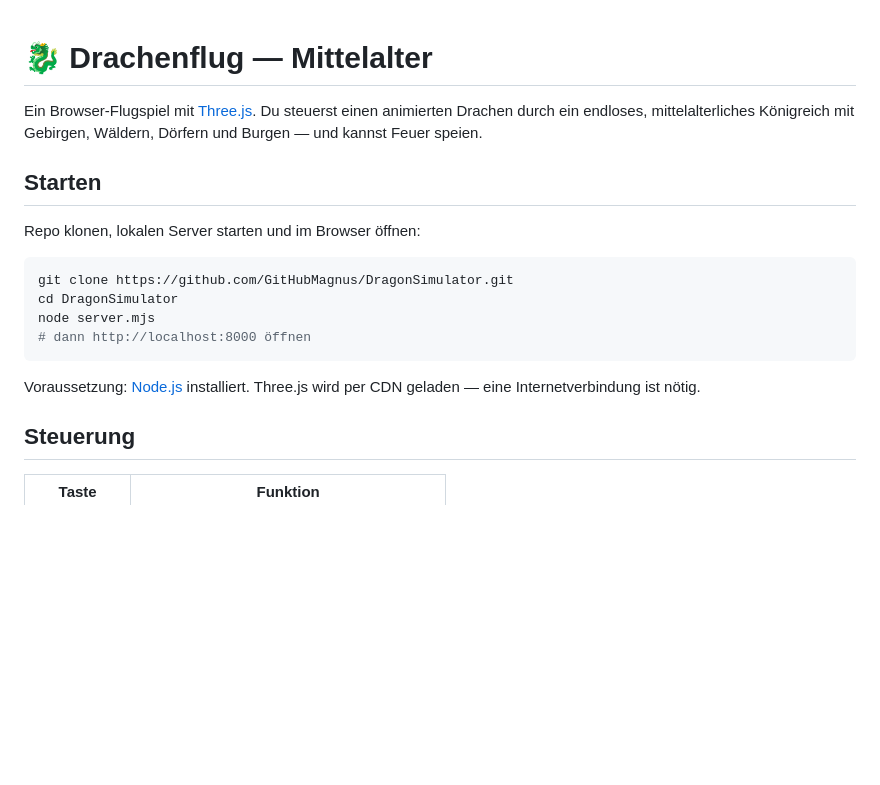
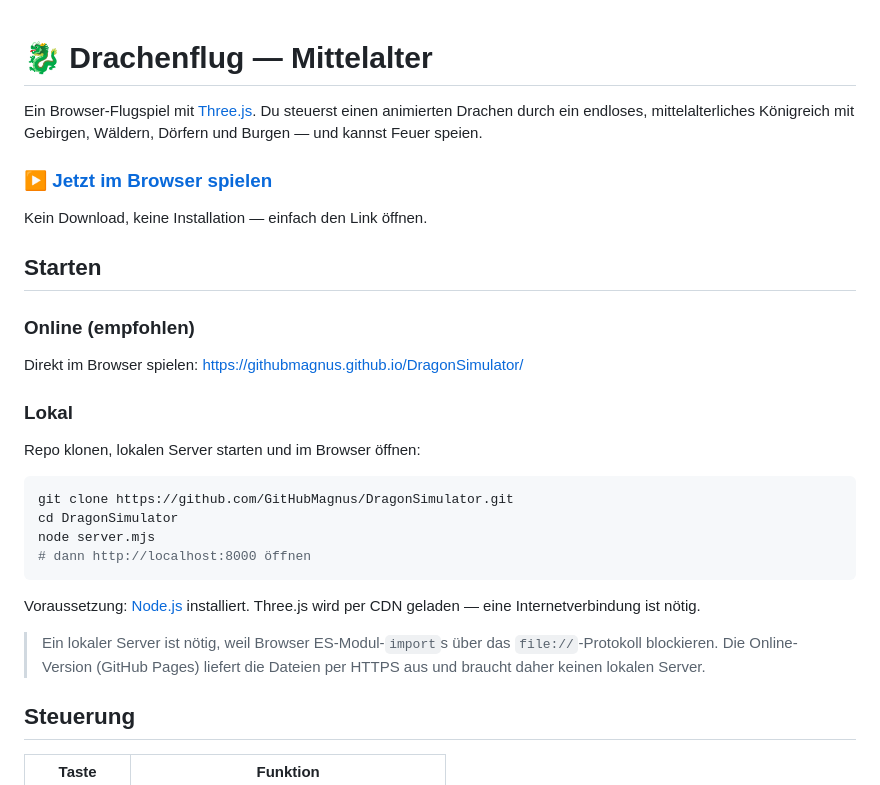
Before and after one commit to GitHubMagnus/DragonSimulator, a Markdown page: README.md, the part around the change. GitHub-like rendering; blank space fills up the shorter version.

Commit message:
README: Online-Spiel-Link (GitHub Pages) prominent ergänzen
Co-Authored-By: Claude Opus 4.8 <noreply@anthropic.com>

```diff
--- a/README.md
+++ b/README.md
@@ -4,7 +4,17 @@ Ein Browser-Flugspiel mit [Three.js](https://threejs.org/). Du steuerst einen
 animierten Drachen durch ein endloses, mittelalterliches Königreich mit Gebirgen,
 Wäldern, Dörfern und Burgen — und kannst Feuer speien.
 
+### ▶ [**Jetzt im Browser spielen**](https://githubmagnus.github.io/DragonSimulator/)
+
+Kein Download, keine Installation — einfach den Link öffnen.
+
 ## Starten
+
+### Online (empfohlen)
+
+Direkt im Browser spielen: <https://githubmagnus.github.io/DragonSimulator/>
+
+### Lokal
 
 Repo klonen, lokalen Server starten und im Browser öffnen:
 
@@ -17,6 +27,10 @@ node server.mjs
 
 Voraussetzung: [Node.js](https://nodejs.org/) installiert. Three.js wird per CDN
 geladen — eine Internetverbindung ist nötig.
+
+> Ein lokaler Server ist nötig, weil Browser ES-Modul-`import`s über das
+> `file://`-Protokoll blockieren. Die Online-Version (GitHub Pages) liefert die
+> Dateien per HTTPS aus und braucht daher keinen lokalen Server.
 
 ## Steuerung
 
```
